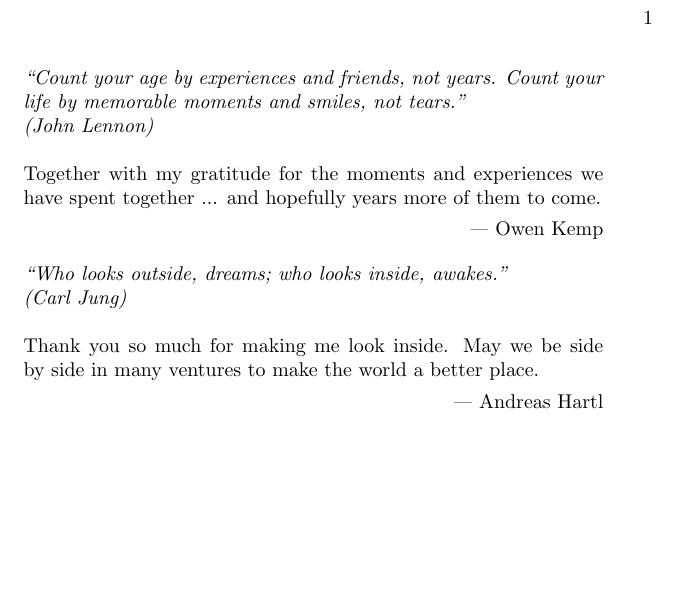
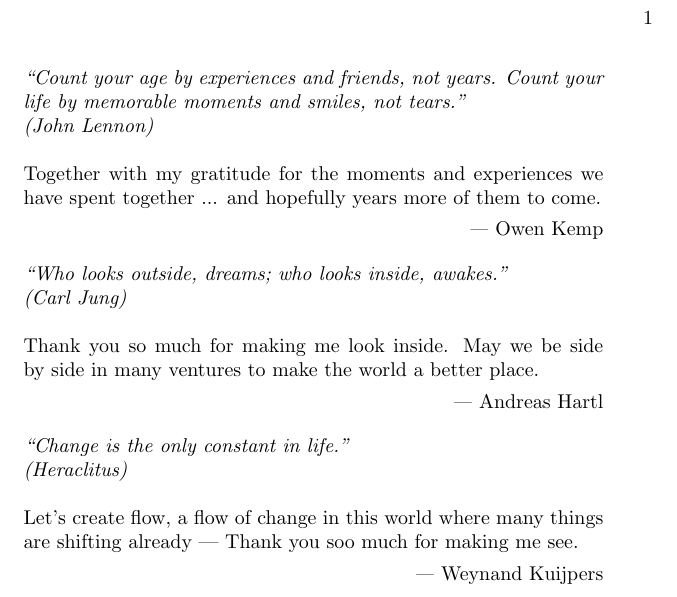
Before and after one commit to weynandkuijpers/change_is_good, a LaTeX book (LaTeX/quotes.tex): part of the page, cut so that both start at the same text, the shorter picture padded with empty space. Compiled offline with pdfLaTeX.

Commit message:
Added Weynand quote

```diff
--- a/LaTeX/quotes.tex
+++ b/LaTeX/quotes.tex
@@ -18,5 +18,12 @@
 \textup{Thank you so much for making me look inside. May we be side by side in many ventures to make the world a better place.}
  \par\raggedleft--- \textup{Andreas Hartl} }
 
+\bigskip
+\bigskip
 
+\chapterprecishere{``Change is the only constant in life.''
+\\ (Heraclitus) \\
+\\
+\textup{Let's create flow, a flow of change in this world where many things are shifting already --- Thank you soo much for making me see.}
+ \par\raggedleft--- \textup{Weynand Kuijpers} }
 \end{document}
```
